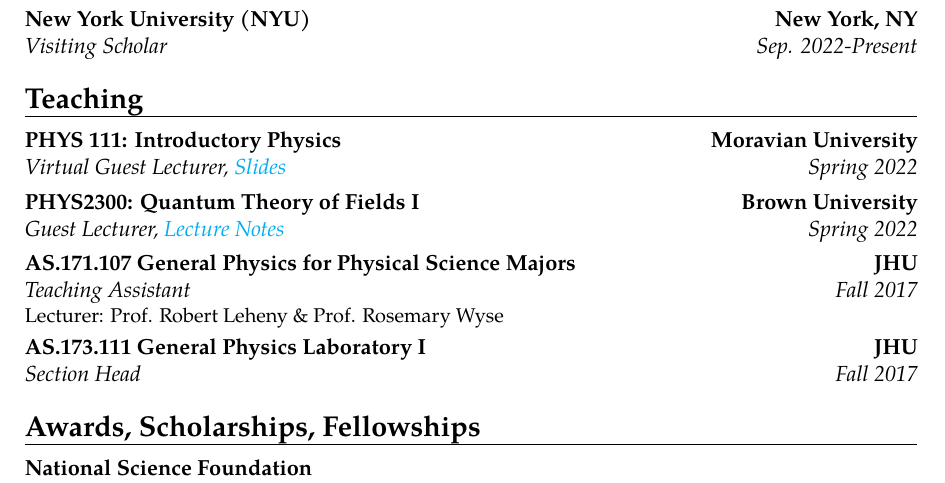
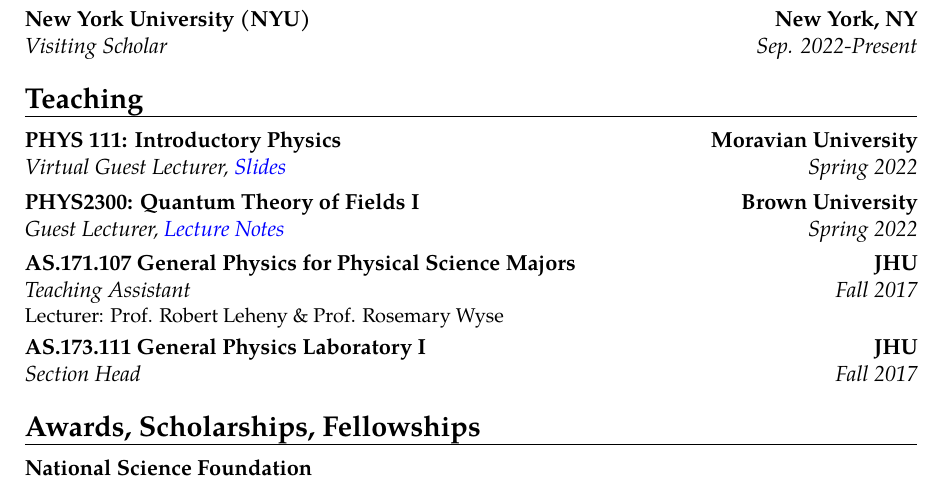
Before and after one commit to cyril-creque/cyril-creque.github.io, a LaTeX CV (docs/files/Cyril_CV.tex): part of page 1 of 3, cut so that both start at the same text. Compiled offline with pdfLaTeX.

Commit message:
fixed teaching links in cv

```diff
--- a/docs/files/Cyril_CV.tex
+++ b/docs/files/Cyril_CV.tex
@@ -39,8 +39,8 @@
 \cventry{Aug. 2022-Present}{Flatiron Research Fellow}{Center for Computational Astrophysics (CCA)}{New York, NY}{}{}
 \cventry{Sep. 2022-Present}{Visiting Scholar}{New York University (NYU)}{New York, NY}{}{}
 \section{Teaching}
-\cventry{Spring 2022}{Virtual Guest Lecturer, \href{run:cyril-creque.github.io/files/teaching/Moravian_PHYS111_Mechanics_SHO.pdf}{Slides}}{PHYS 111: Introductory Physics}{Moravian University}{}{}
-\cventry{Spring 2022}{Guest Lecturer, \href{run:cyril-creque.github.io/files/teaching/Brown_PHYS2300_QFTI_Neutrinos.pdf}{Lecture Notes}}{PHYS2300: Quantum Theory of Fields I}{Brown University}{}{}
+\cventry{Spring 2022}{Virtual Guest Lecturer, \href{https://cyril-creque.github.io/files/teaching/Moravian_PHYS111_Mechanics_SHO.pdf}{Slides}}{PHYS 111: Introductory Physics}{Moravian University}{}{}
+\cventry{Spring 2022}{Guest Lecturer, \href{https://cyril-creque.github.io/files/teaching/Brown_PHYS2300_QFTI_Neutrinos.pdf}{Lecture Notes}}{PHYS2300: Quantum Theory of Fields I}{Brown University}{}{}
 \cventry{Fall 2017}{Teaching Assistant}{AS.171.107 General Physics for Physical Science Majors}{JHU}{}{Lecturer: Prof. Robert Leheny \& Prof. Rosemary Wyse}
 \cventry{Fall 2017}{Section Head}{AS.173.111 General Physics Laboratory I}{JHU}{}{}
 %% ...
```
Also changed, not shown: docs/files/Cyril_CV.pdf, 1 other file.
